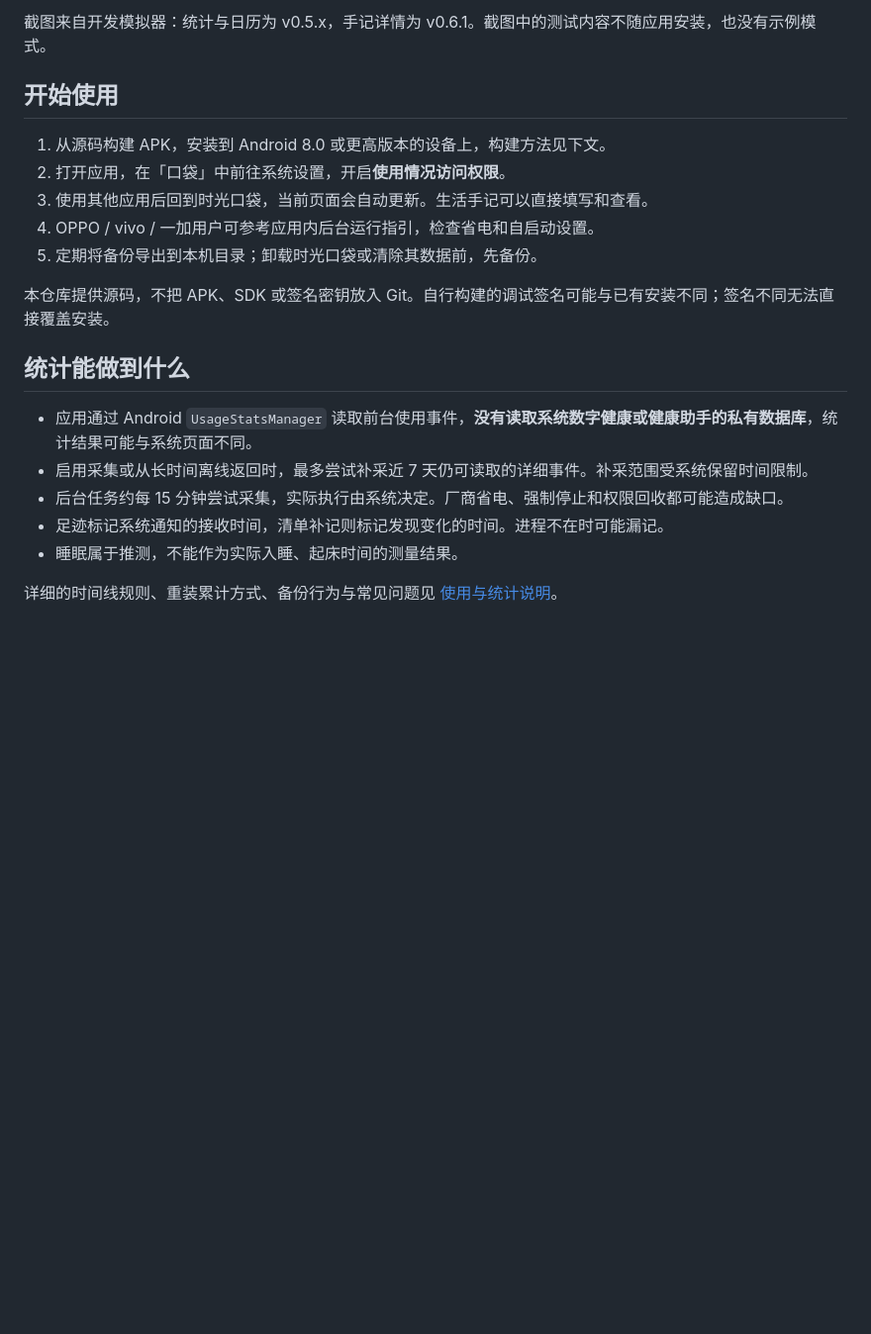
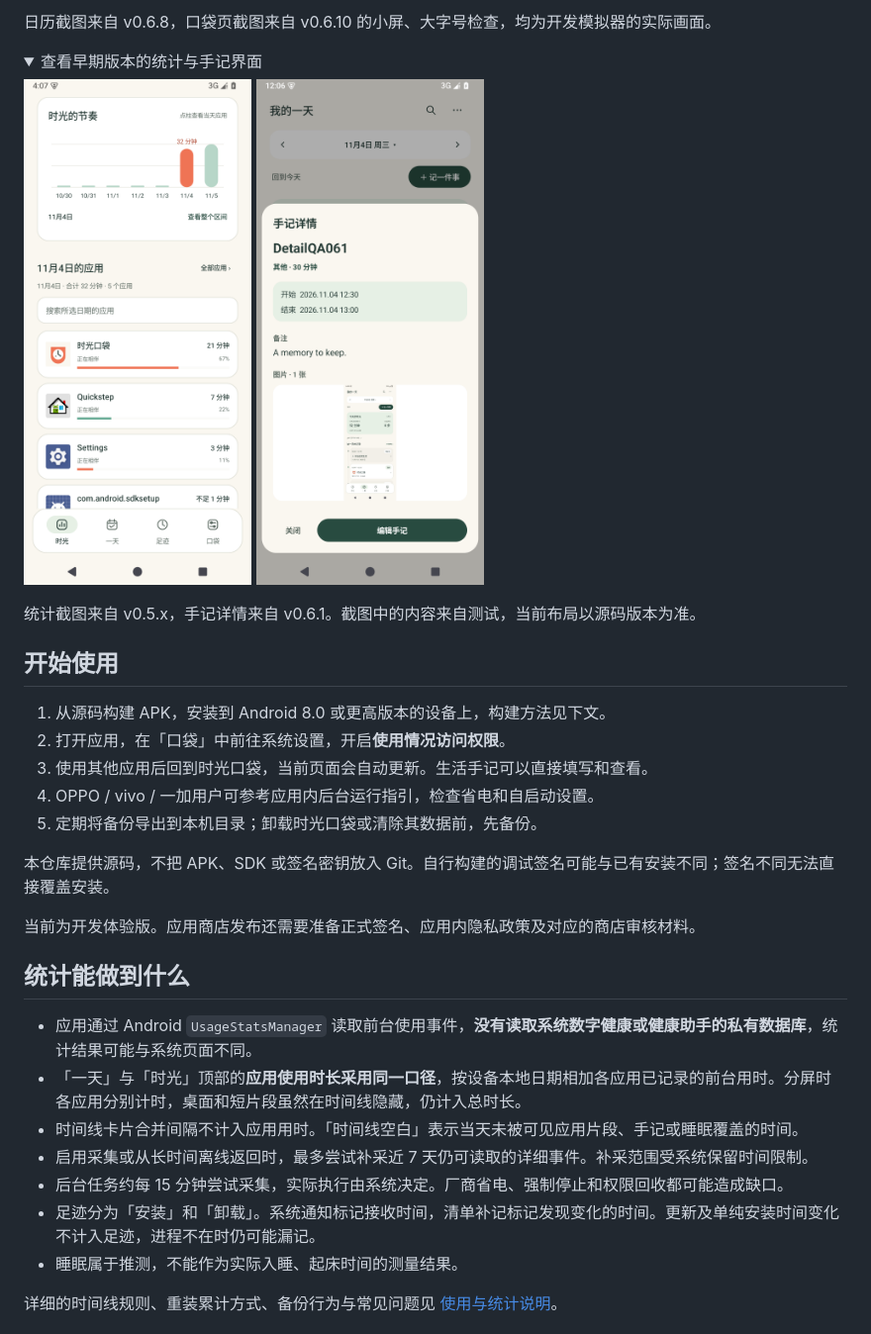
Before and after one commit to zhangkaibin0921/time-pocket, a Markdown page: README.md, the part around one of its changes. Shown at 99% size. GitHub-like rendering; folded sections open; blank space fills up the shorter version.

```diff
--- a/README.md
+++ b/README.md
@@ -29,6 +30,18 @@
 </p>
 
-截图来自开发模拟器：统计与日历为 v0.5.x，手记详情为 v0.6.1。截图中的测试内容不随应用安装，也没有示例模式。
+日历截图来自 v0.6.8，口袋页截图来自 v0.6.10 的小屏、大字号检查，均为开发模拟器的实际画面。
+
+<details>
+<summary>查看早期版本的统计与手记界面</summary>
+
+<p>
+  <img src="docs/images/usage.png" alt="早期版本中点击柱状图查看指定日期的应用排行" width="230" />
+  <img src="docs/images/entry-detail.png" alt="早期版本中包含文字和图片的手记详情" width="230" />
+</p>
+
+统计截图来自 v0.5.x，手记详情来自 v0.6.1。截图中的内容来自测试，当前布局以源码版本为准。
+
+</details>
 
 ## 开始使用
 
@@ -40,12 +53,16 @@
 
 本仓库提供源码，不把 APK、SDK 或签名密钥放入 Git。自行构建的调试签名可能与已有安装不同；签名不同无法直接覆盖安装。
 
+当前为开发体验版。应用商店发布还需要准备正式签名、应用内隐私政策及对应的商店审核材料。
+
 ## 统计能做到什么
 
 - 应用通过 Android `UsageStatsManager` 读取前台使用事件，**没有读取系统数字健康或健康助手的私有数据库**，统计结果可能与系统页面不同。
+- 「一天」与「时光」顶部的**应用使用时长采用同一口径**，按设备本地日期相加各应用已记录的前台用时。分屏时各应用分别计时，桌面和短片段虽然在时间线隐藏，仍计入总时长。
+- 时间线卡片合并间隔不计入应用用时。「时间线空白」表示当天未被可见应用片段、手记或睡眠覆盖的时间。
 - 启用采集或从长时间离线返回时，最多尝试补采近 7 天仍可读取的详细事件。补采范围受系统保留时间限制。
 - 后台任务约每 15 分钟尝试采集，实际执行由系统决定。厂商省电、强制停止和权限回收都可能造成缺口。
-- 足迹标记系统通知的接收时间，清单补记则标记发现变化的时间。进程不在时可能漏记。
+- 足迹分为「安装」和「卸载」。系统通知标记接收时间，清单补记标记发现变化的时间。更新及单纯安装时间变化不计入足迹，进程不在时仍可能漏记。
 - 睡眠属于推测，不能作为实际入睡、起床时间的测量结果。
 
 详细的时间线规则、重装累计方式、备份行为与常见问题见 [使用与统计说明](docs/USAGE.md)。
```
Also changed, not shown: other parts of README.md (+9 -8 lines), docs/images/calendar-v068.png (added), docs/images/pocket-v0610.png (added).
